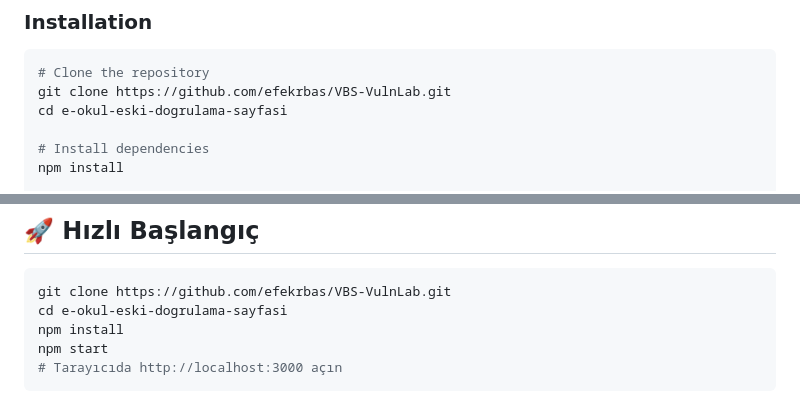
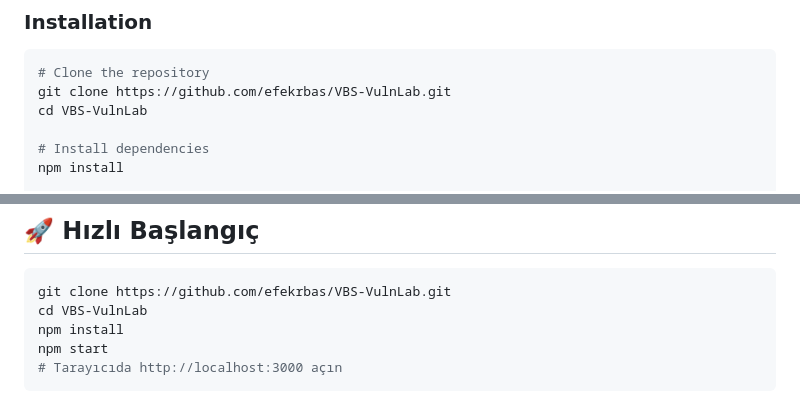
Before and after one commit to efekrbas/VBS-VulnLab, a Markdown page: README.md, 2 parts joined by grey strips. GitHub-like rendering.

Commit message:
Fix directory name in README for cloning repository
Updated directory name in clone instructions to match the repository.

````diff
--- a/README.md
+++ b/README.md
@@ -166,7 +166,7 @@ Additional measures:
 ```bash
 # Clone the repository
 git clone https://github.com/efekrbas/VBS-VulnLab.git
-cd e-okul-eski-dogrulama-sayfasi
+cd VBS-VulnLab
 
 # Install dependencies
 npm install
@@ -272,7 +272,7 @@ VBS-SecLab/
 
 ```bash
 git clone https://github.com/efekrbas/VBS-VulnLab.git
-cd e-okul-eski-dogrulama-sayfasi
+cd VBS-VulnLab
 npm install
 npm start
 # Tarayıcıda http://localhost:3000 açın
````
